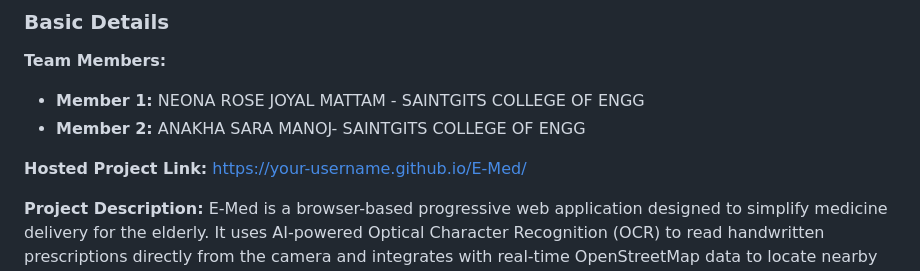
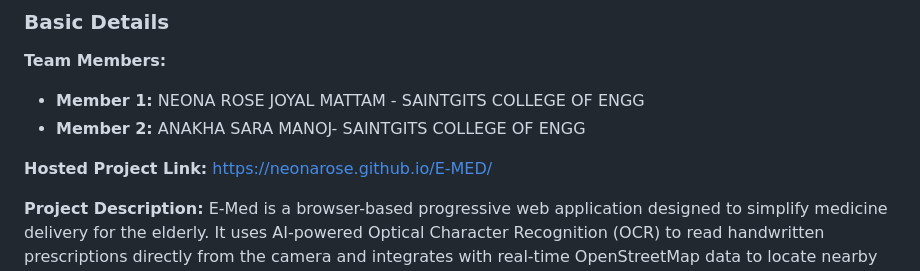
Before and after one commit to neonarose/E-MED, a Markdown page: README.md, the part around the change. GitHub-like rendering.

Commit message:
Fix hosted project link in README.md
Updated hosted project link to the correct URL.

```diff
--- a/README.md
+++ b/README.md
@@ -13,7 +13,7 @@
 
 
 **Hosted Project Link:**
-[https://your-username.github.io/E-Med/](https://your-username.github.io/E-Med/)
+https://neonarose.github.io/E-MED/
 
 **Project Description:**
 E-Med is a browser-based progressive web application designed to simplify medicine delivery for the elderly. It uses AI-powered Optical Character Recognition (OCR) to read handwritten prescriptions directly from the camera and integrates with real-time OpenStreetMap data to locate nearby pharmacies. It features a "Scan-to-Delivery" workflow, live order tracking simulation, and a one-touch SOS emergency system.
```
